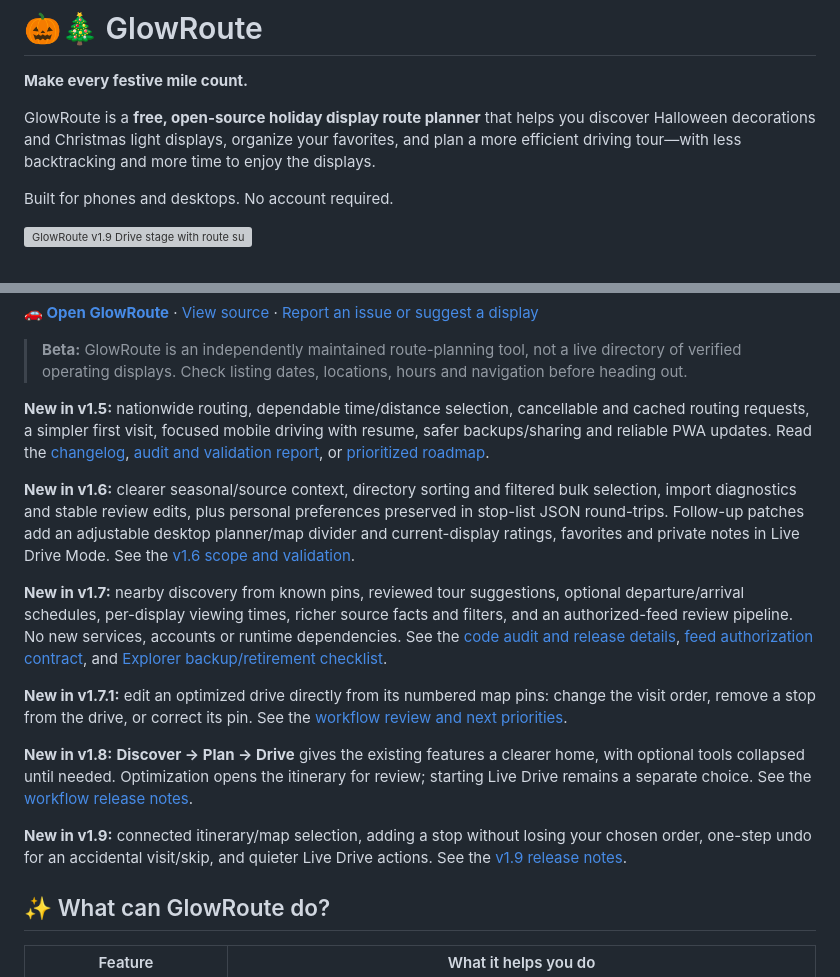
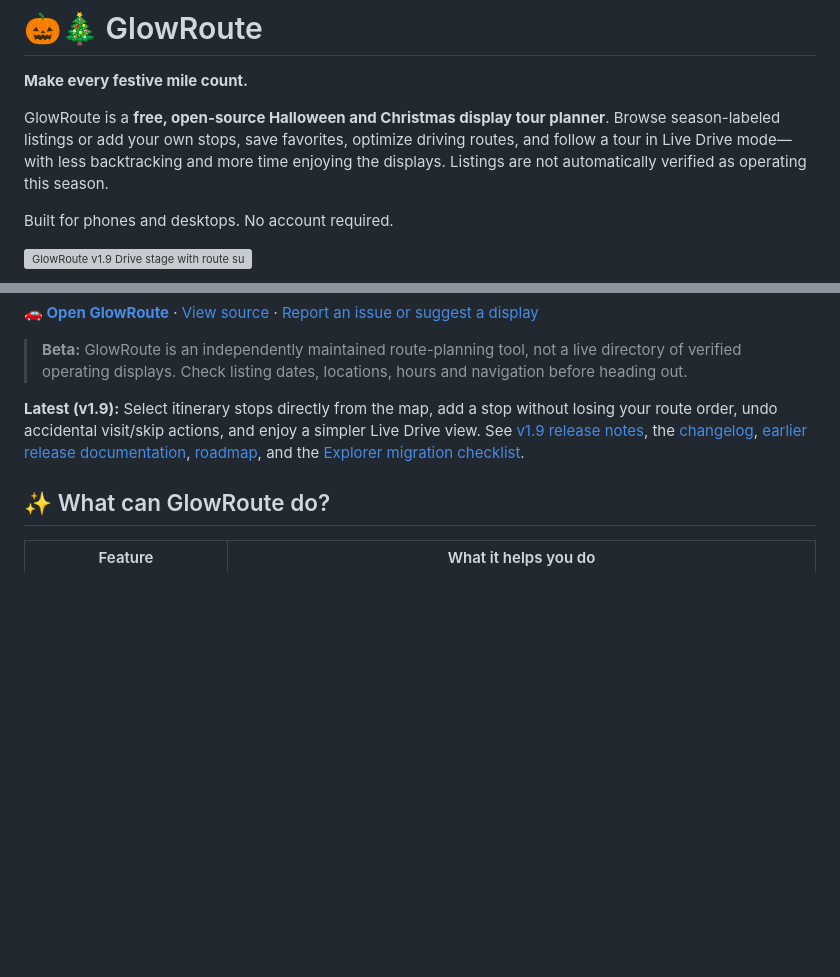
Before and after one commit to jacobmgoodnight/glowroute, a Markdown page: README.md, 2 parts joined by grey strips. Drawn GitHub-style; blank space fills up the shorter version; grey boxes are pictures that could not be loaded.

Commit message:
docs: clarify project summary, current status and getting-started context

```diff
--- a/README.md
+++ b/README.md
@@ -4,7 +4,7 @@
 
 **Make every festive mile count.**
 
-GlowRoute is a **free, open-source holiday display route planner** that helps you discover Halloween decorations and Christmas light displays, organize your favorites, and plan a more efficient driving tour—with less backtracking and more time to enjoy the displays.
+GlowRoute is a **free, open-source Halloween and Christmas display tour planner**. Browse season-labeled listings or add your own stops, save favorites, optimize driving routes, and follow a tour in Live Drive mode—with less backtracking and more time enjoying the displays. Listings are not automatically verified as operating this season.
 
 Built for phones and desktops. No account required.
 
@@ -18,17 +18,7 @@ Built for phones and desktops. No account required.
 
 > **Beta:** GlowRoute is an independently maintained route-planning tool, not a live directory of verified operating displays. Check listing dates, locations, hours and navigation before heading out.
 
-**New in v1.5:** nationwide routing, dependable time/distance selection, cancellable and cached routing requests, a simpler first visit, focused mobile driving with resume, safer backups/sharing and reliable PWA updates. Read the [changelog](CHANGELOG.md), [audit and validation report](docs/AUDIT-v1.5.md), or [prioritized roadmap](ROADMAP.md).
-
-**New in v1.6:** clearer seasonal/source context, directory sorting and filtered bulk selection, import diagnostics and stable review edits, plus personal preferences preserved in stop-list JSON round-trips. Follow-up patches add an adjustable desktop planner/map divider and current-display ratings, favorites and private notes in Live Drive Mode. See the [v1.6 scope and validation](docs/RELEASE-v1.6.md).
-
-**New in v1.7:** nearby discovery from known pins, reviewed tour suggestions, optional departure/arrival schedules, per-display viewing times, richer source facts and filters, and an authorized-feed review pipeline. No new services, accounts or runtime dependencies. See the [code audit and release details](docs/RELEASE-v1.7.md), [feed authorization contract](feeds/README.md), and [Explorer backup/retirement checklist](docs/RETIREMENT.md).
-
-**New in v1.7.1:** edit an optimized drive directly from its numbered map pins: change the visit order, remove a stop from the drive, or correct its pin. See the [workflow review and next priorities](docs/UX-REVIEW-v1.7.1.md).
-
-**New in v1.8:** **Discover → Plan → Drive** gives the existing features a clearer home, with optional tools collapsed until needed. Optimization opens the itinerary for review; starting Live Drive remains a separate choice. See the [workflow release notes](docs/RELEASE-v1.8.md).
-
-**New in v1.9:** connected itinerary/map selection, adding a stop without losing your chosen order, one-step undo for an accidental visit/skip, and quieter Live Drive actions. See the [v1.9 release notes](docs/RELEASE-v1.9.md).
+**Latest (v1.9):** Select itinerary stops directly from the map, add a stop without losing your route order, undo accidental visit/skip actions, and enjoy a simpler Live Drive view. See [v1.9 release notes](docs/RELEASE-v1.9.md), the [changelog](CHANGELOG.md), [earlier release documentation](docs/RELEASE-v1.8.md), [roadmap](ROADMAP.md), and the [Explorer migration checklist](docs/RETIREMENT.md).
 
 ## ✨ What can GlowRoute do?
 
```
